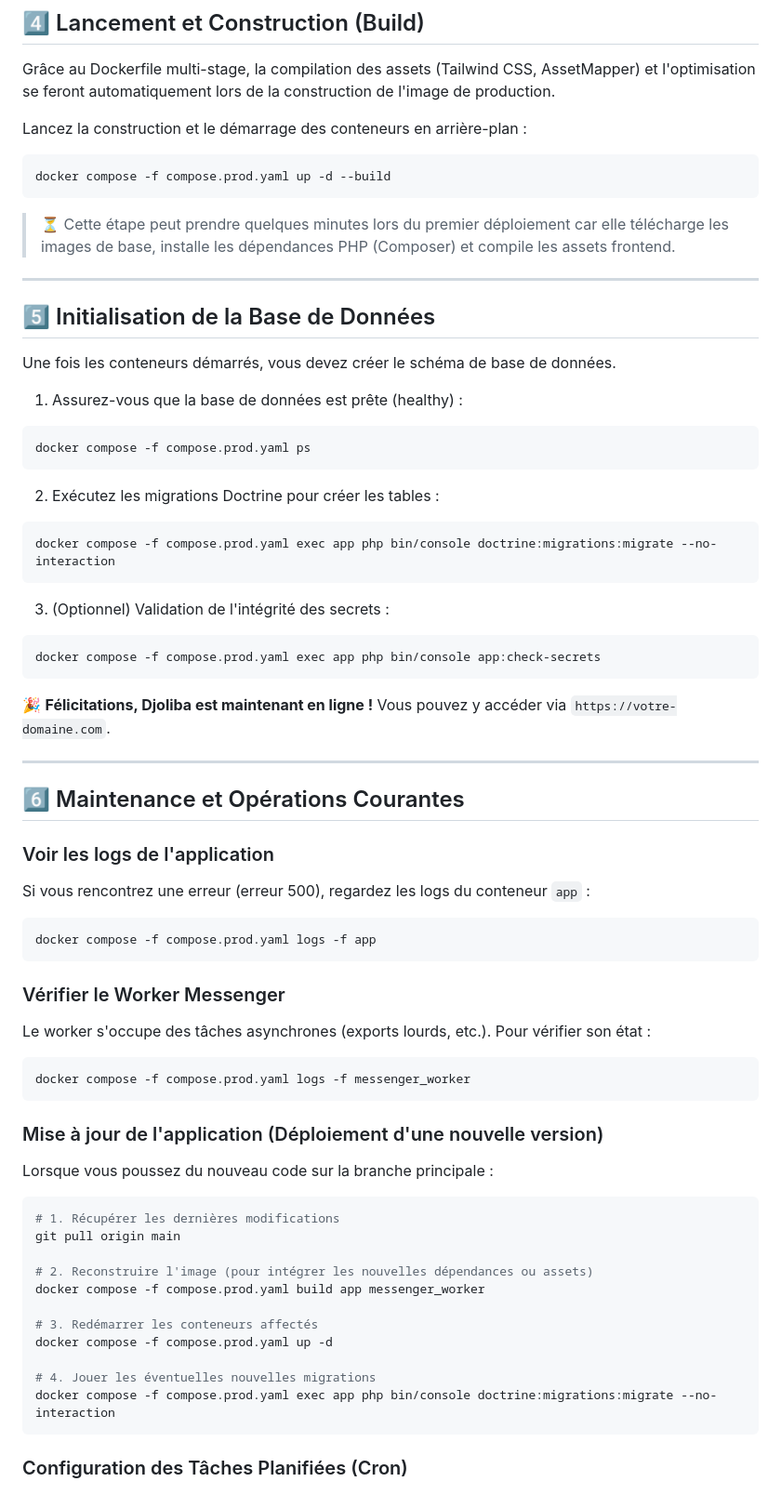
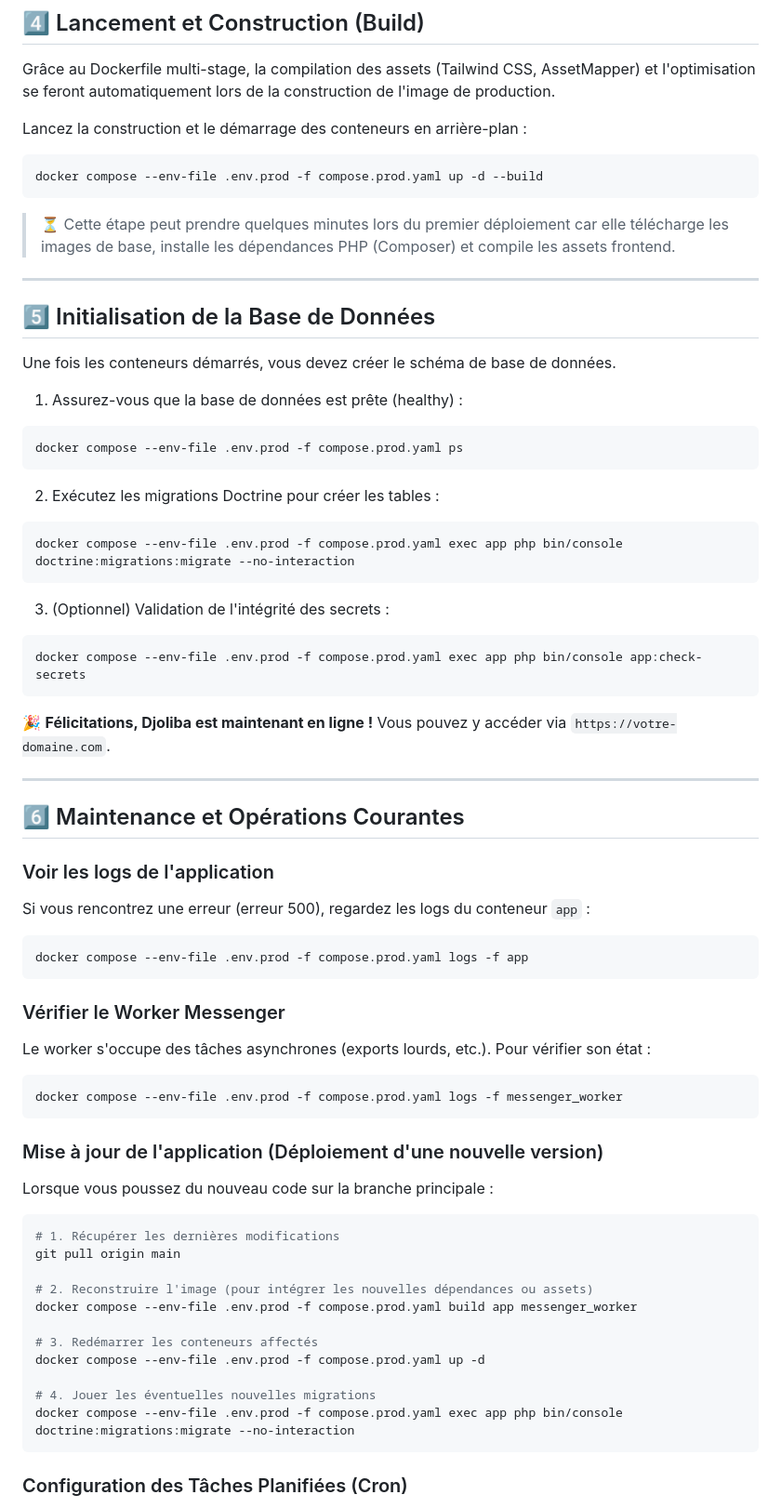
Before and after one commit to Obhino/djoliba, a Markdown page: DEPLOIEMENT.md, the part around the change. Shown at 93% size. GitHub-like rendering.

Commit message:
docs: add --env-file flag to docker compose commands

````diff
--- a/DEPLOIEMENT.md
+++ b/DEPLOIEMENT.md
@@ -86,7 +86,7 @@ Grâce au Dockerfile multi-stage, la compilation des assets (Tailwind CSS, Asset
 
 Lancez la construction et le démarrage des conteneurs en arrière-plan :
 ```bash
-docker compose -f compose.prod.yaml up -d --build
+docker compose --env-file .env.prod -f compose.prod.yaml up -d --build
 ```
 > ⏳ Cette étape peut prendre quelques minutes lors du premier déploiement car elle télécharge les images de base, installe les dépendances PHP (Composer) et compile les assets frontend.
 
@@ -98,17 +98,17 @@ Une fois les conteneurs démarrés, vous devez créer le schéma de base de donn
 
 1. Assurez-vous que la base de données est prête (healthy) :
 ```bash
-docker compose -f compose.prod.yaml ps
+docker compose --env-file .env.prod -f compose.prod.yaml ps
 ```
 
 2. Exécutez les migrations Doctrine pour créer les tables :
 ```bash
-docker compose -f compose.prod.yaml exec app php bin/console doctrine:migrations:migrate --no-interaction
+docker compose --env-file .env.prod -f compose.prod.yaml exec app php bin/console doctrine:migrations:migrate --no-interaction
 ```
 
 3. (Optionnel) Validation de l'intégrité des secrets :
 ```bash
-docker compose -f compose.prod.yaml exec app php bin/console app:check-secrets
+docker compose --env-file .env.prod -f compose.prod.yaml exec app php bin/console app:check-secrets
 ```
 
 🎉 **Félicitations, Djoliba est maintenant en ligne !** Vous pouvez y accéder via `https://votre-domaine.com`.
@@ -120,13 +120,13 @@ docker compose -f compose.prod.yaml exec app php bin/console app:check-secrets
 ### Voir les logs de l'application
 Si vous rencontrez une erreur (erreur 500), regardez les logs du conteneur `app` :
 ```bash
-docker compose -f compose.prod.yaml logs -f app
+docker compose --env-file .env.prod -f compose.prod.yaml logs -f app
 ```
 
 ### Vérifier le Worker Messenger
 Le worker s'occupe des tâches asynchrones (exports lourds, etc.). Pour vérifier son état :
 ```bash
-docker compose -f compose.prod.yaml logs -f messenger_worker
+docker compose --env-file .env.prod -f compose.prod.yaml logs -f messenger_worker
 ```
 
 ### Mise à jour de l'application (Déploiement d'une nouvelle version)
@@ -136,13 +136,13 @@ Lorsque vous poussez du nouveau code sur la branche principale :
 git pull origin main
 
 # 2. Reconstruire l'image (pour intégrer les nouvelles dépendances ou assets)
-docker compose -f compose.prod.yaml build app messenger_worker
+docker compose --env-file .env.prod -f compose.prod.yaml build app messenger_worker
 
 # 3. Redémarrer les conteneurs affectés
-docker compose -f compose.prod.yaml up -d
+docker compose --env-file .env.prod -f compose.prod.yaml up -d
 
 # 4. Jouer les éventuelles nouvelles migrations
-docker compose -f compose.prod.yaml exec app php bin/console doctrine:migrations:migrate --no-interaction
+docker compose --env-file .env.prod -f compose.prod.yaml exec app php bin/console doctrine:migrations:migrate --no-interaction
 ```
 
 ### Configuration des Tâches Planifiées (Cron)
````
